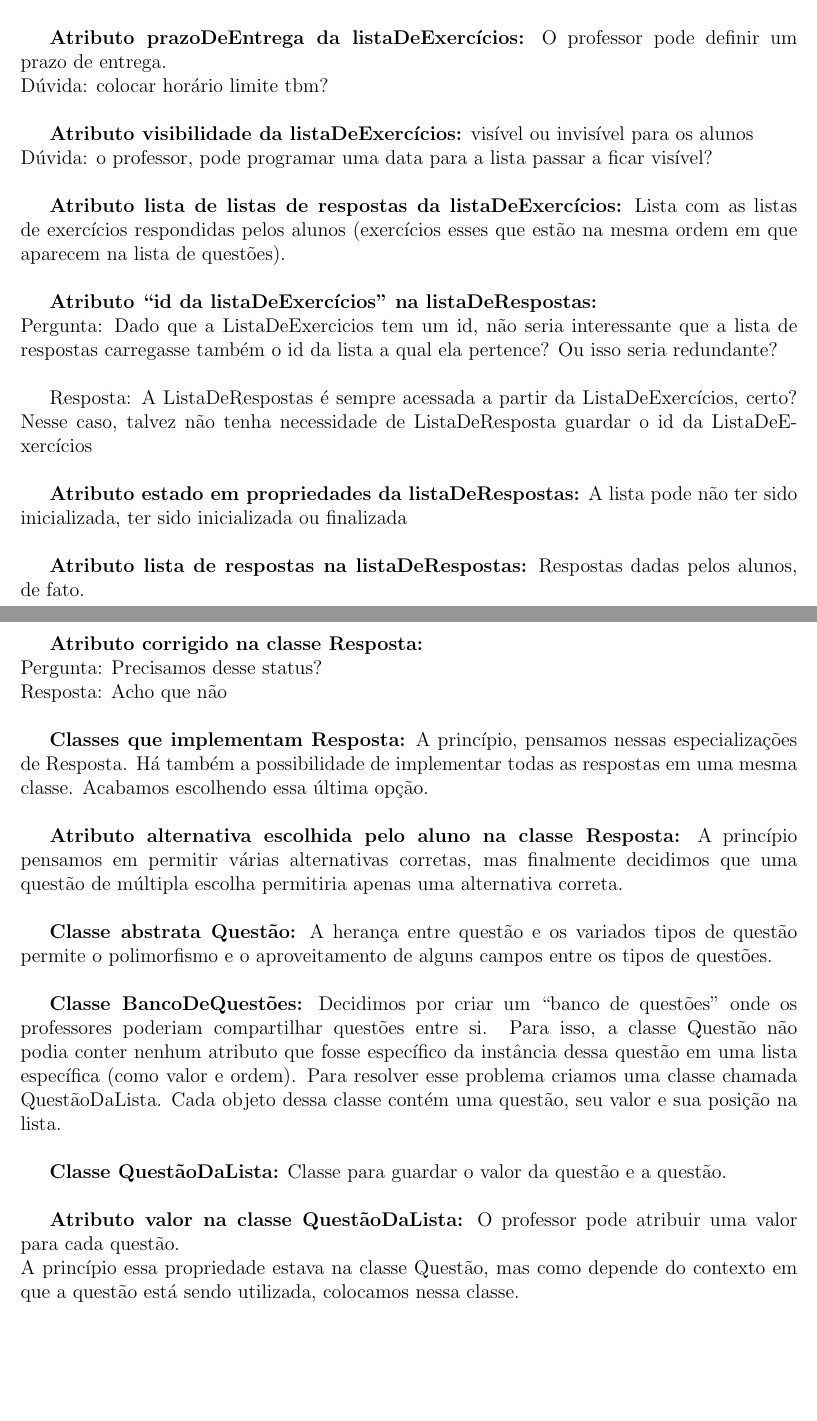
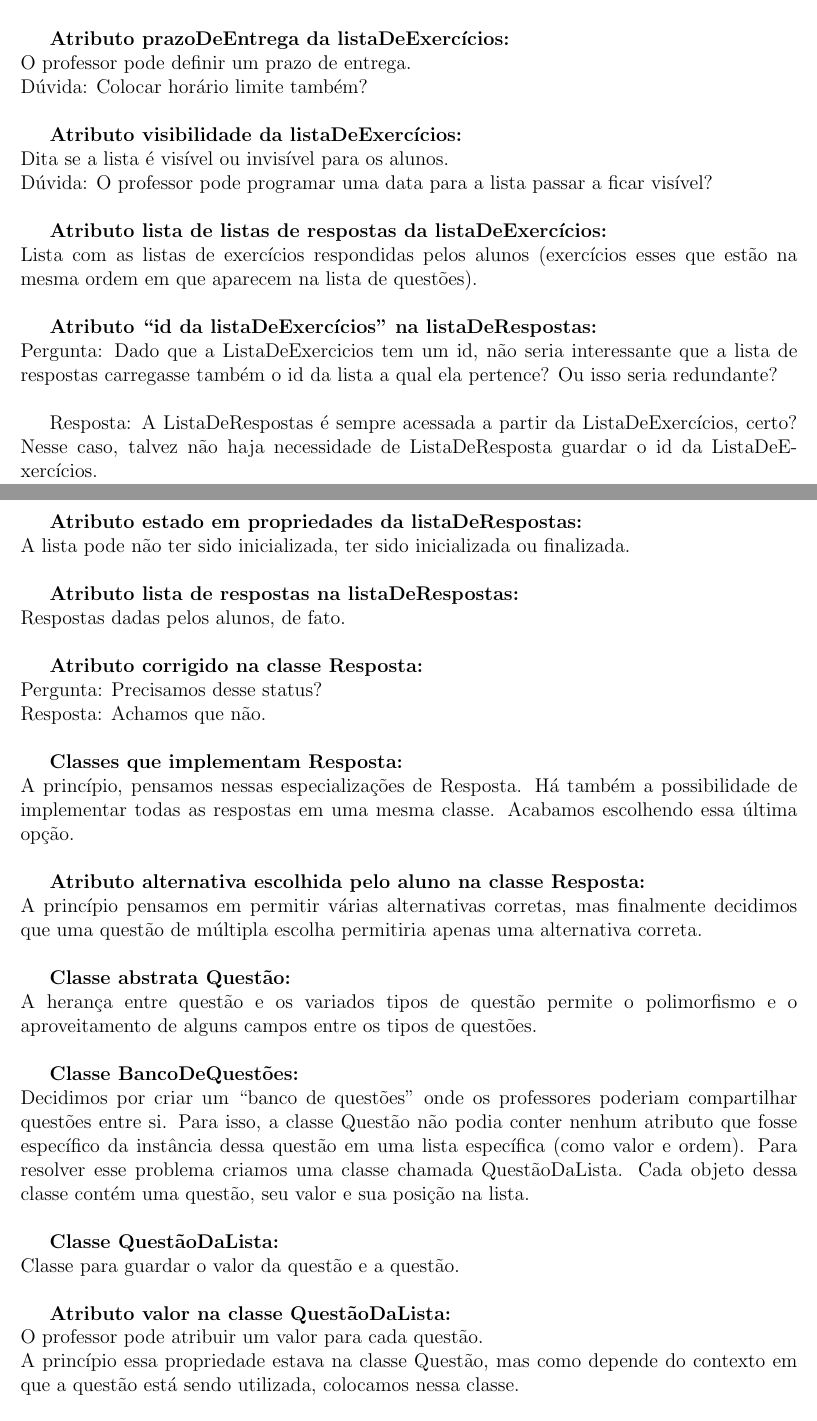
Before and after one commit to walmeida/EngSoft2011_Grupo1, a LaTeX document (doc/doc3.tex): two parts of pages 21 and 22 of 26 before the commit and two parts of pages 21 and 22 of 27 after it, joined at a grey line, cut so that both start at the same text, the shorter picture padded with empty space. Compiled offline with LaTeX, dvips and Ghostscript.

Commit message:
Leves mudanças na documentação.

```diff
--- a/doc/doc3.tex
+++ b/doc/doc3.tex
@@ -607,64 +600,64 @@ O aluno também pode salvar uma lista além de enviá-la (ou finalizá-la), depe
 Dependendo do tipo de matrícula, haverá um período determinado para o aluno se matricular em uma turma.\\
 
 
-\textbf{Método listarListasDeAtividades em turma:}
+\textbf{Método listarListasDeAtividades em turma:}\\
 Listar as listas de exercícios.\\
 
 
-\textbf{Atributo prazoDeEntrega da listaDeExercícios:}
+\textbf{Atributo prazoDeEntrega da listaDeExercícios:}\\
 O professor pode definir um prazo de entrega.\\
-Dúvida: colocar horário limite tbm?\\
+Dúvida: Colocar horário limite também?\\
 
 
-\textbf{Atributo visibilidade da listaDeExercícios:}
-visível ou invisível para os alunos\\
-Dúvida: o professor, pode programar uma data para a lista passar a ficar visível?\\
+\textbf{Atributo visibilidade da listaDeExercícios:}\\
+Dita se a lista é visível ou invisível para os alunos.\\
+Dúvida: O professor pode programar uma data para a lista passar a ficar visível?\\
 
 
-\textbf{Atributo lista de listas de respostas da listaDeExercícios:}
+\textbf{Atributo lista de listas de respostas da listaDeExercícios:}\\
 Lista com as listas de exercícios respondidas pelos alunos (exercícios esses que estão na mesma ordem em que aparecem na lista de questões).\\
 
 
 \textbf{Atributo “id da listaDeExercícios” na listaDeRespostas: }\\
 Pergunta: Dado que a ListaDeExercicios tem um id, não seria interessante que a lista de respostas carregasse também o id da lista a qual ela pertence? Ou isso seria redundante?\\
 
-Resposta: A ListaDeRespostas é sempre acessada a partir da ListaDeExercícios, certo? Nesse caso, talvez não tenha necessidade de ListaDeResposta guardar o id da ListaDeExercícios\\
+Resposta: A ListaDeRespostas é sempre acessada a partir da ListaDeExercícios, certo? Nesse caso, talvez não haja necessidade de ListaDeResposta guardar o id da ListaDeExercícios.\\
 
 
-\textbf{Atributo estado em propriedades da listaDeRespostas:}
-A lista pode não ter sido inicializada, ter sido inicializada ou finalizada\\
+\textbf{Atributo estado em propriedades da listaDeRespostas:}\\
+A lista pode não ter sido inicializada, ter sido inicializada ou finalizada.\\
 
 
-\textbf{Atributo lista de respostas na listaDeRespostas:}
+\textbf{Atributo lista de respostas na listaDeRespostas:}\\
 Respostas dadas pelos alunos, de fato.\\
 
 
 \textbf{Atributo corrigido na classe Resposta: }\\
 Pergunta: Precisamos desse status?\\
-Resposta: Acho que não\\
+Resposta: Achamos que não.\\
 
 
-\textbf{Classes que implementam Resposta:}
+\textbf{Classes que implementam Resposta:}\\
 A princípio, pensamos nessas especializações de Resposta. Há também a possibilidade de implementar todas as respostas em uma mesma classe. Acabamos escolhendo essa última opção.\\
 
 
-\textbf{Atributo alternativa escolhida pelo aluno na classe Resposta:}
+\textbf{Atributo alternativa escolhida pelo aluno na classe Resposta:}\\
 A princípio pensamos em permitir várias alternativas corretas, mas finalmente decidimos que uma questão de múltipla escolha permitiria apenas uma alternativa correta.\\
 
 
-\textbf{Classe abstrata Questão:}
+\textbf{Classe abstrata Questão:}\\
 A herança entre questão e os variados tipos de questão permite o polimorfismo e o aproveitamento de alguns campos entre os tipos de questões.\\
 
 
-\textbf{Classe BancoDeQuestões:}
+\textbf{Classe BancoDeQuestões:}\\
 Decidimos por criar um “banco de questões” onde os professores poderiam compartilhar questões entre si. Para isso, a classe Questão não podia conter nenhum atributo que fosse específico da instância dessa questão em uma lista específica (como valor e ordem). Para resolver esse problema criamos uma classe chamada QuestãoDaLista. Cada objeto dessa classe contém uma questão, seu valor e sua posição na lista.\\
 
 
-\textbf{Classe QuestãoDaLista:}
+\textbf{Classe QuestãoDaLista:}\\
 Classe para guardar o valor da questão e a questão.\\
 
-\textbf{Atributo valor na classe QuestãoDaLista:}
-O professor pode atribuir uma valor para cada questão.\\
+\textbf{Atributo valor na classe QuestãoDaLista:}\\
+O professor pode atribuir um valor para cada questão.\\
 A princípio essa propriedade estava na classe Questão, mas como depende do contexto em que a questão está sendo utilizada, colocamos nessa classe.\\
 
 
```
Also changed, not shown: doc/doc3.pdf, doc/doc3.tex (22 more changed lines). Lines whose indentation alone changed are shown as unchanged.
